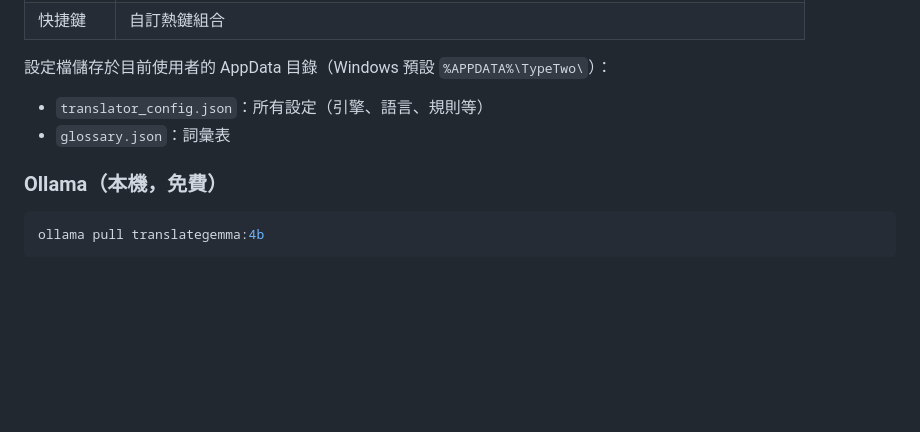
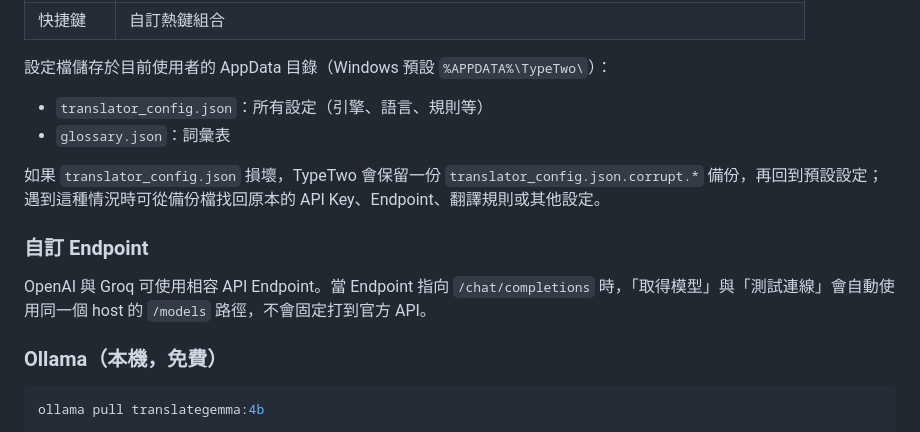
Before and after one commit to JaplinChen/TypeTwo, a Markdown page: README.md, the part around the change. GitHub-like rendering; blank space fills up the shorter version.

Commit message:
Update README for config and endpoint behavior

````diff
--- a/README.md
+++ b/README.md
@@ -68,6 +68,15 @@ package\install_ollama_and_model.bat
 - `translator_config.json`：所有設定（引擎、語言、規則等）
 - `glossary.json`：詞彙表
 
+如果 `translator_config.json` 損壞，TypeTwo 會保留一份
+`translator_config.json.corrupt.*` 備份，再回到預設設定；遇到這種情況時可從備份檔找回原本的 API Key、Endpoint、翻譯規則或其他設定。
+
+### 自訂 Endpoint
+
+OpenAI 與 Groq 可使用相容 API Endpoint。當 Endpoint 指向
+`/chat/completions` 時，「取得模型」與「測試連線」會自動使用同一個 host 的
+`/models` 路徑，不會固定打到官方 API。
+
 ### Ollama（本機，免費）
 
 ```bash
````
